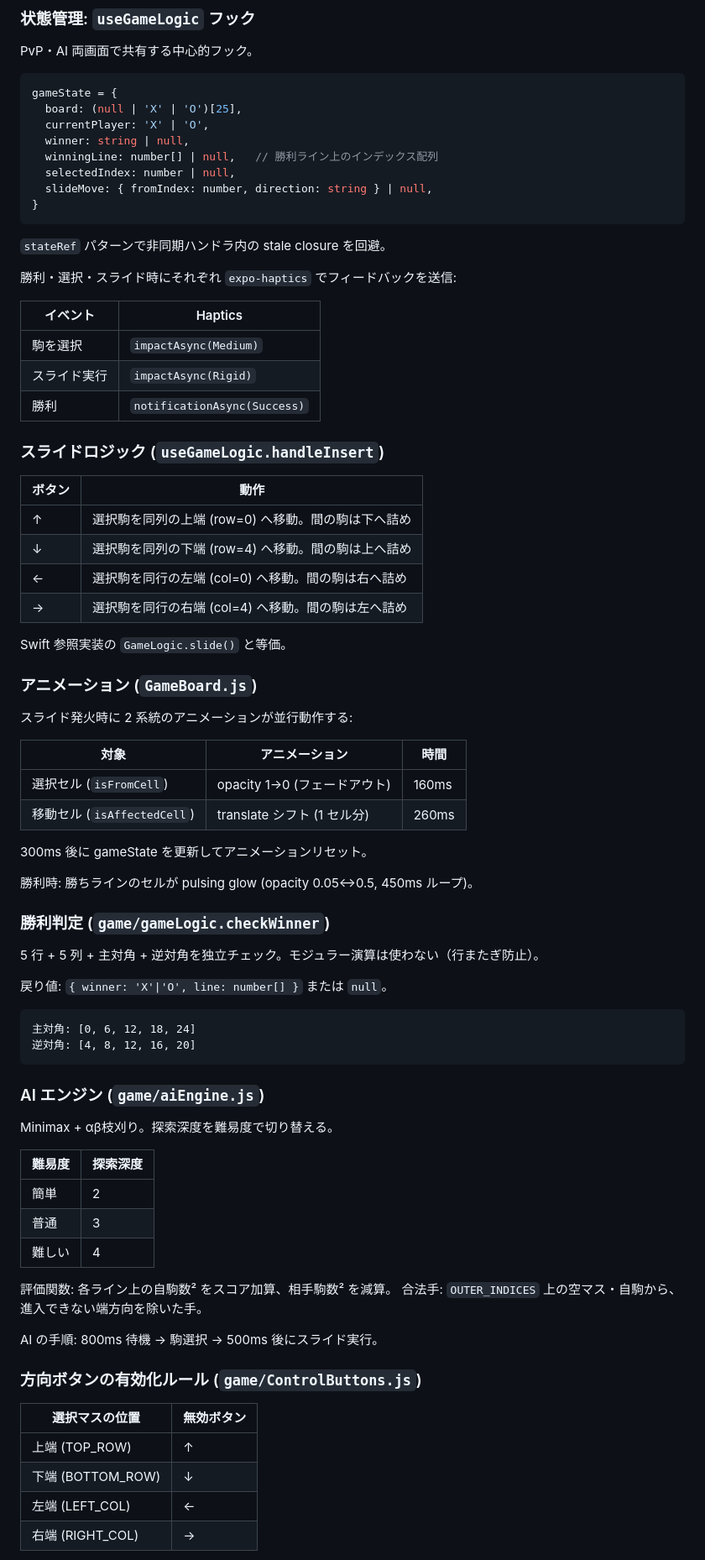
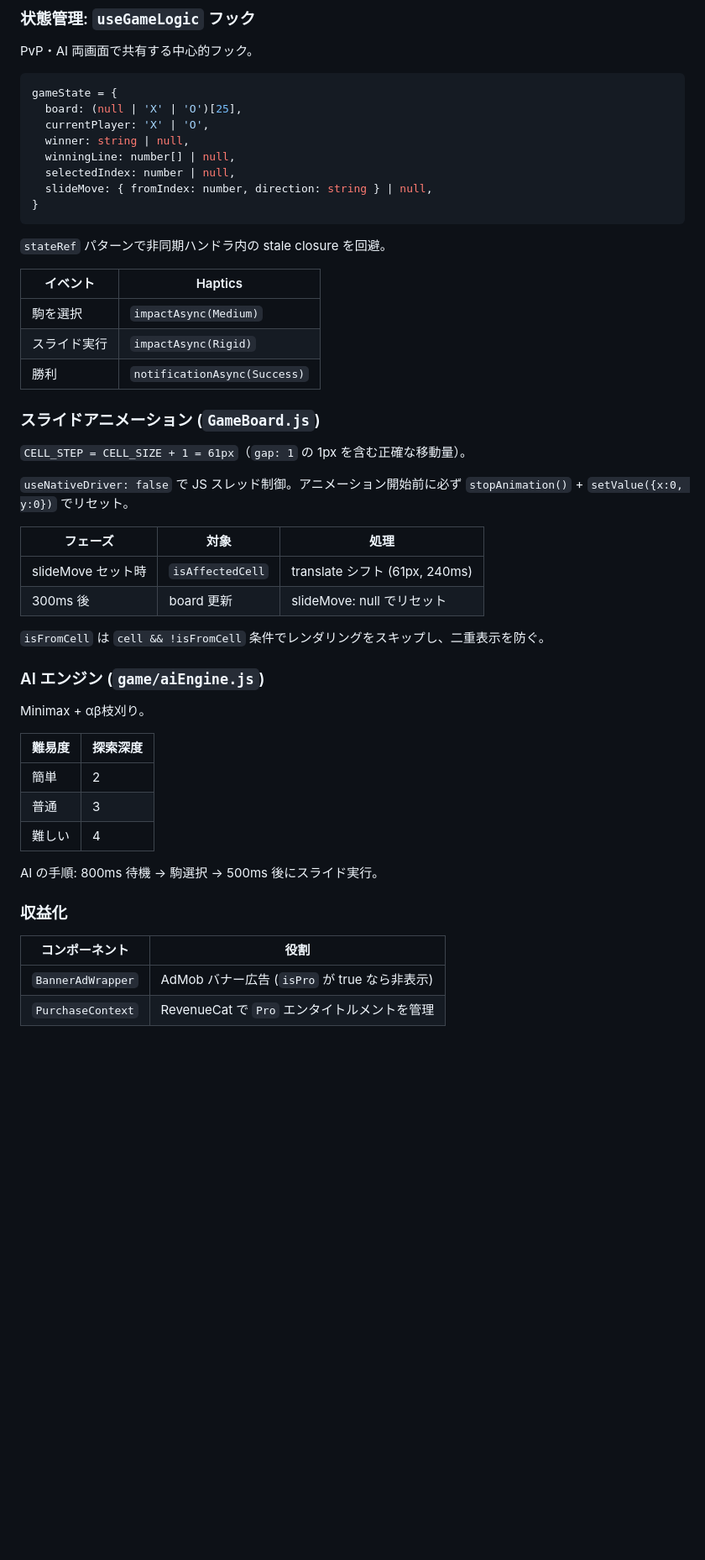
Before and after one commit to HaSuNo0620/quixio, a Markdown page: README.md, the part around one of its changes. Shown at 84% size. Drawn GitHub-style; blank space fills up the shorter version.

Commit message:
docs: README を現状に合わせて全面更新

````diff
--- a/README.md
+++ b/README.md
@@ -80,7 +91,7 @@ gameState = {
   board: (null | 'X' | 'O')[25],
   currentPlayer: 'X' | 'O',
   winner: string | null,
-  winningLine: number[] | null,   // 勝利ライン上のインデックス配列
+  winningLine: number[] | null,
   selectedIndex: number | null,
   slideMove: { fromIndex: number, direction: string } | null,
 }
@@ -88,52 +99,28 @@ gameState = {
 
 `stateRef` パターンで非同期ハンドラ内の stale closure を回避。
 
-勝利・選択・スライド時にそれぞれ `expo-haptics` でフィードバックを送信:
-
 | イベント | Haptics |
 |---|---|
 | 駒を選択 | `impactAsync(Medium)` |
 | スライド実行 | `impactAsync(Rigid)` |
 | 勝利 | `notificationAsync(Success)` |
 
-### スライドロジック (`useGameLogic.handleInsert`)
+### スライドアニメーション (`GameBoard.js`)
 
-| ボタン | 動作 |
-|---|---|
-| ↑ | 選択駒を同列の上端 (row=0) へ移動。間の駒は下へ詰め |
-| ↓ | 選択駒を同列の下端 (row=4) へ移動。間の駒は上へ詰め |
-| ← | 選択駒を同行の左端 (col=0) へ移動。間の駒は右へ詰め |
-| → | 選択駒を同行の右端 (col=4) へ移動。間の駒は左へ詰め |
+`CELL_STEP = CELL_SIZE + 1 = 61px`（`gap: 1` の 1px を含む正確な移動量）。
 
-Swift 参照実装の `GameLogic.slide()` と等価。
+`useNativeDriver: false` で JS スレッド制御。アニメーション開始前に必ず `stopAnimation()` + `setValue({x:0, y:0})` でリセット。
 
-### アニメーション (`GameBoard.js`)
+| フェーズ | 対象 | 処理 |
+|---|---|---|
+| slideMove セット時 | `isAffectedCell` | translate シフト (61px, 240ms) |
+| 300ms 後 | board 更新 | slideMove: null でリセット |
 
-スライド発火時に 2 系統のアニメーションが並行動作する:
-
-| 対象 | アニメーション | 時間 |
-|---|---|---|
-| 選択セル (`isFromCell`) | opacity 1→0 (フェードアウト) | 160ms |
-| 移動セル (`isAffectedCell`) | translate シフト (1 セル分) | 260ms |
-
-300ms 後に gameState を更新してアニメーションリセット。
-
-勝利時: 勝ちラインのセルが pulsing glow (opacity 0.05↔0.5, 450ms ループ)。
-
-### 勝利判定 (`game/gameLogic.checkWinner`)
-
-5 行 + 5 列 + 主対角 + 逆対角を独立チェック。モジュラー演算は使わない（行またぎ防止）。
-
-戻り値: `{ winner: 'X'|'O', line: number[] }` または `null`。
-
-```
-主対角: [0, 6, 12, 18, 24]
-逆対角: [4, 8, 12, 16, 20]
-```
+`isFromCell` は `cell && !isFromCell` 条件でレンダリングをスキップし、二重表示を防ぐ。
 
 ### AI エンジン (`game/aiEngine.js`)
 
-Minimax + αβ枝刈り。探索深度を難易度で切り替える。
+Minimax + αβ枝刈り。
 
 | 難易度 | 探索深度 |
 |---|---|
@@ -141,17 +128,12 @@ Minimax + αβ枝刈り。探索深度を難易度で切り替える。
 | 普通 | 3 |
 | 難しい | 4 |
 
-評価関数: 各ライン上の自駒数² をスコア加算、相手駒数² を減算。
-合法手: `OUTER_INDICES` 上の空マス・自駒から、進入できない端方向を除いた手。
-
 AI の手順: 800ms 待機 → 駒選択 → 500ms 後にスライド実行。
 
-### 方向ボタンの有効化ルール (`game/ControlButtons.js`)
+### 収益化
 
-| 選択マスの位置 | 無効ボタン |
+| コンポーネント | 役割 |
 |---|---|
-| 上端 (TOP_ROW) | ↑ |
-| 下端 (BOTTOM_ROW) | ↓ |
-| 左端 (LEFT_COL) | ← |
-| 右端 (RIGHT_COL) | → |
+| `BannerAdWrapper` | AdMob バナー広告 (`isPro` が true なら非表示) |
+| `PurchaseContext` | RevenueCat で `Pro` エンタイトルメントを管理 |
 
````
Also changed, not shown: other parts of README.md (+35 -45 lines).
